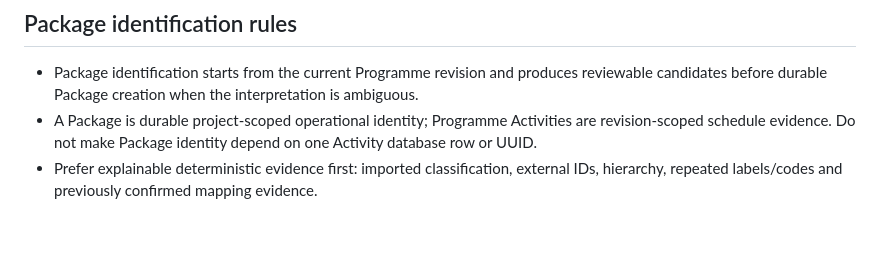
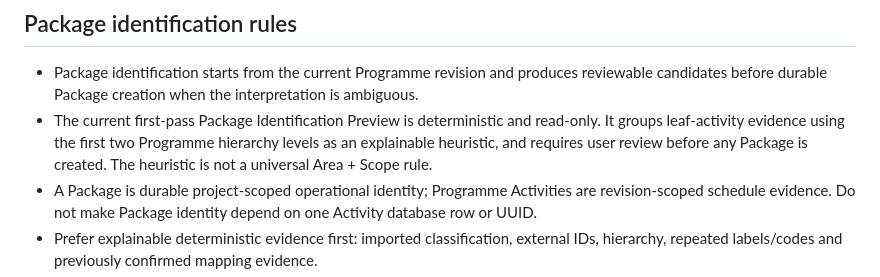
Before and after one commit to olangriffin/Call-Off, a Markdown page: docs/product-rules.md, the part around the change. Rendered like a GitHub page; blank space fills up the shorter version.

Commit message:
Document package identification preview behaviour

```diff
--- a/docs/product-rules.md
+++ b/docs/product-rules.md
@@ -54,6 +54,10 @@ system, or generic workflow builder without a validated operational need.
 - Package identification starts from the current Programme revision and produces
   reviewable candidates before durable Package creation when the interpretation is
   ambiguous.
+- The current first-pass Package Identification Preview is deterministic and
+  read-only. It groups leaf-activity evidence using the first two Programme
+  hierarchy levels as an explainable heuristic, and requires user review before
+  any Package is created. The heuristic is not a universal Area + Scope rule.
 - A Package is durable project-scoped operational identity; Programme Activities
   are revision-scoped schedule evidence. Do not make Package identity depend on
   one Activity database row or UUID.
```
